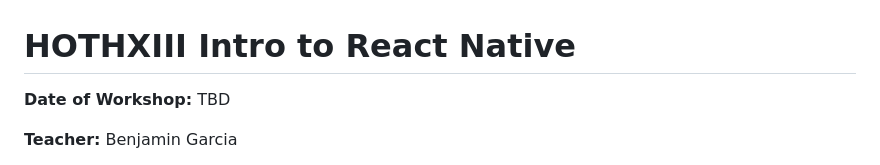
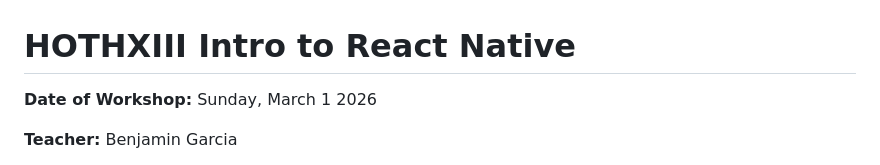
Before and after one commit to uclaacm/hothXIII-workshops, a Markdown page: intro-to-react-native/README.md, the part around the change. Rendered like a GitHub page.

Commit message:
updated date oops

```diff
--- a/intro-to-react-native/README.md
+++ b/intro-to-react-native/README.md
@@ -1,6 +1,6 @@
 # HOTHXIII Intro to React Native
 
-**Date of Workshop:** TBD
+**Date of Workshop:** Sunday, March 1 2026
 
 **Teacher:** Benjamin Garcia
 
```
